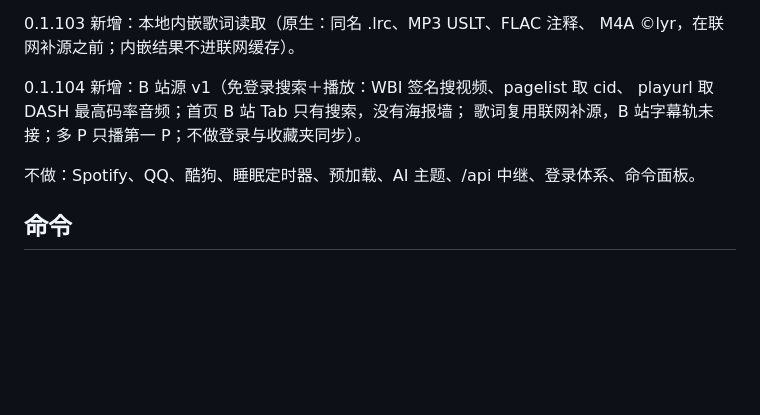
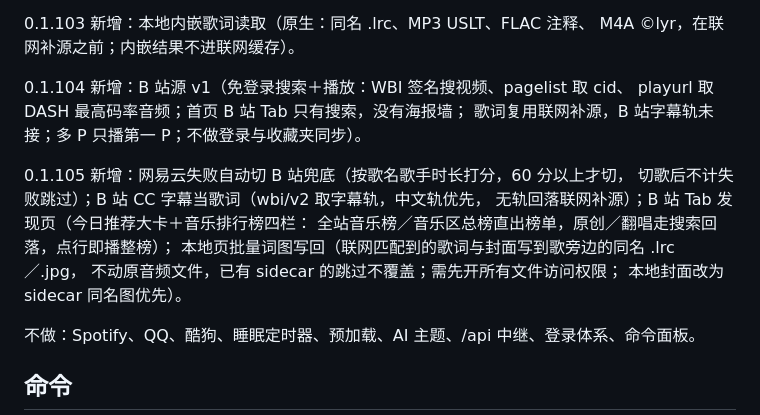
Before and after one commit to anransu983-sketch/zhixiang, a Markdown page: README.md, the part around the change. Rendered like a GitHub page; blank space fills up the shorter version.

Commit message:
README：同步 0.1.105 功能清单

```diff
--- a/README.md
+++ b/README.md
@@ -78,6 +78,14 @@ M4A ©lyr，在联网补源之前；内嵌结果不进联网缓存）。
 playurl 取 DASH 最高码率音频；首页 B 站 Tab 只有搜索，没有海报墙；
 歌词复用联网补源，B 站字幕轨未接；多 P 只播第一 P；不做登录与收藏夹同步）。
 
+0.1.105 新增：网易云失败自动切 B 站兜底（按歌名歌手时长打分，60 分以上才切，
+切歌后不计失败跳过）；B 站 CC 字幕当歌词（wbi/v2 取字幕轨，中文轨优先，
+无轨回落联网补源）；B 站 Tab 发现页（今日推荐大卡＋音乐排行榜四栏：
+全站音乐榜／音乐区总榜直出榜单，原创／翻唱走搜索回落，点行即播整榜）；
+本地页批量词图写回（联网匹配到的歌词与封面写到歌旁边的同名 .lrc／.jpg，
+不动原音频文件，已有 sidecar 的跳过不覆盖；需先开所有文件访问权限；
+本地封面改为 sidecar 同名图优先）。
+
 不做：Spotify、QQ、酷狗、睡眠定时器、预加载、AI 主题、/api 中继、登录体系、命令面板。
 
 ## 命令
```
